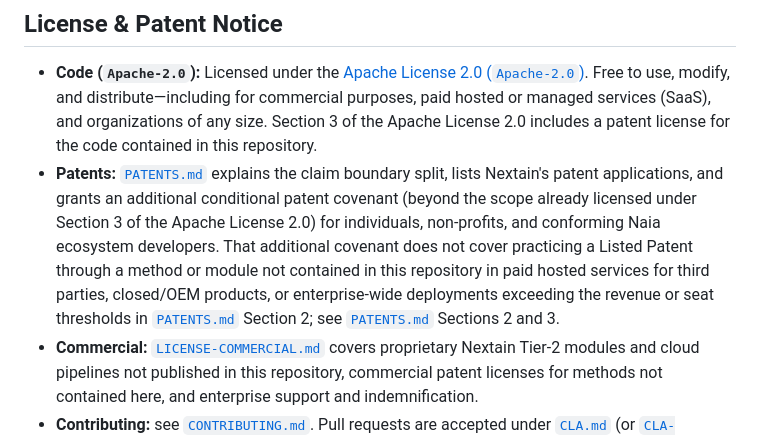
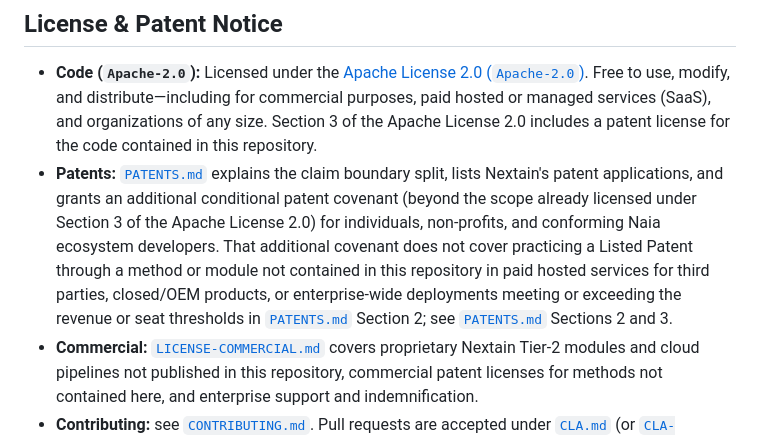
Before and after one commit to nextain/naia-video-avatar, a Markdown page: README.md, the part around the change. GitHub-like rendering.

Commit message:
docs: align patent thresholds with approved wording ("or more")
Co-Authored-By: Claude Opus 5.5 <noreply@anthropic.com>

```diff
--- a/README.md
+++ b/README.md
@@ -119,7 +119,7 @@ New distributable files should use the smaller v0.3 completed-media contract.
 ## License & Patent Notice
 
 - **Code (`Apache-2.0`):** Licensed under the [Apache License 2.0 (`Apache-2.0`)](LICENSE). Free to use, modify, and distribute—including for commercial purposes, paid hosted or managed services (SaaS), and organizations of any size. Section 3 of the Apache License 2.0 includes a patent license for the code contained in this repository.
-- **Patents:** [`PATENTS.md`](PATENTS.md) explains the claim boundary split, lists Nextain's patent applications, and grants an additional conditional patent covenant (beyond the scope already licensed under Section 3 of the Apache License 2.0) for individuals, non-profits, and conforming Naia ecosystem developers. That additional covenant does not cover practicing a Listed Patent through a method or module not contained in this repository in paid hosted services for third parties, closed/OEM products, or enterprise-wide deployments exceeding the revenue or seat thresholds in [`PATENTS.md`](PATENTS.md) Section 2; see [`PATENTS.md`](PATENTS.md) Sections 2 and 3.
+- **Patents:** [`PATENTS.md`](PATENTS.md) explains the claim boundary split, lists Nextain's patent applications, and grants an additional conditional patent covenant (beyond the scope already licensed under Section 3 of the Apache License 2.0) for individuals, non-profits, and conforming Naia ecosystem developers. That additional covenant does not cover practicing a Listed Patent through a method or module not contained in this repository in paid hosted services for third parties, closed/OEM products, or enterprise-wide deployments meeting or exceeding the revenue or seat thresholds in [`PATENTS.md`](PATENTS.md) Section 2; see [`PATENTS.md`](PATENTS.md) Sections 2 and 3.
 - **Commercial:** [`LICENSE-COMMERCIAL.md`](LICENSE-COMMERCIAL.md) covers proprietary Nextain Tier-2 modules and cloud pipelines not published in this repository, commercial patent licenses for methods not contained here, and enterprise support and indemnification.
 - **Contributing:** see [`CONTRIBUTING.md`](CONTRIBUTING.md). Pull requests are accepted under [`CLA.md`](CLA.md) (or [`CLA-CORPORATE.md`](CLA-CORPORATE.md) for corporate contributions).
 - **Media:** Media inside an NVA file keeps its own declared license.
```
Also changed, not shown: LICENSE-COMMERCIAL.md (+1 -1 lines), PATENTS.md (+4 -4 lines).
